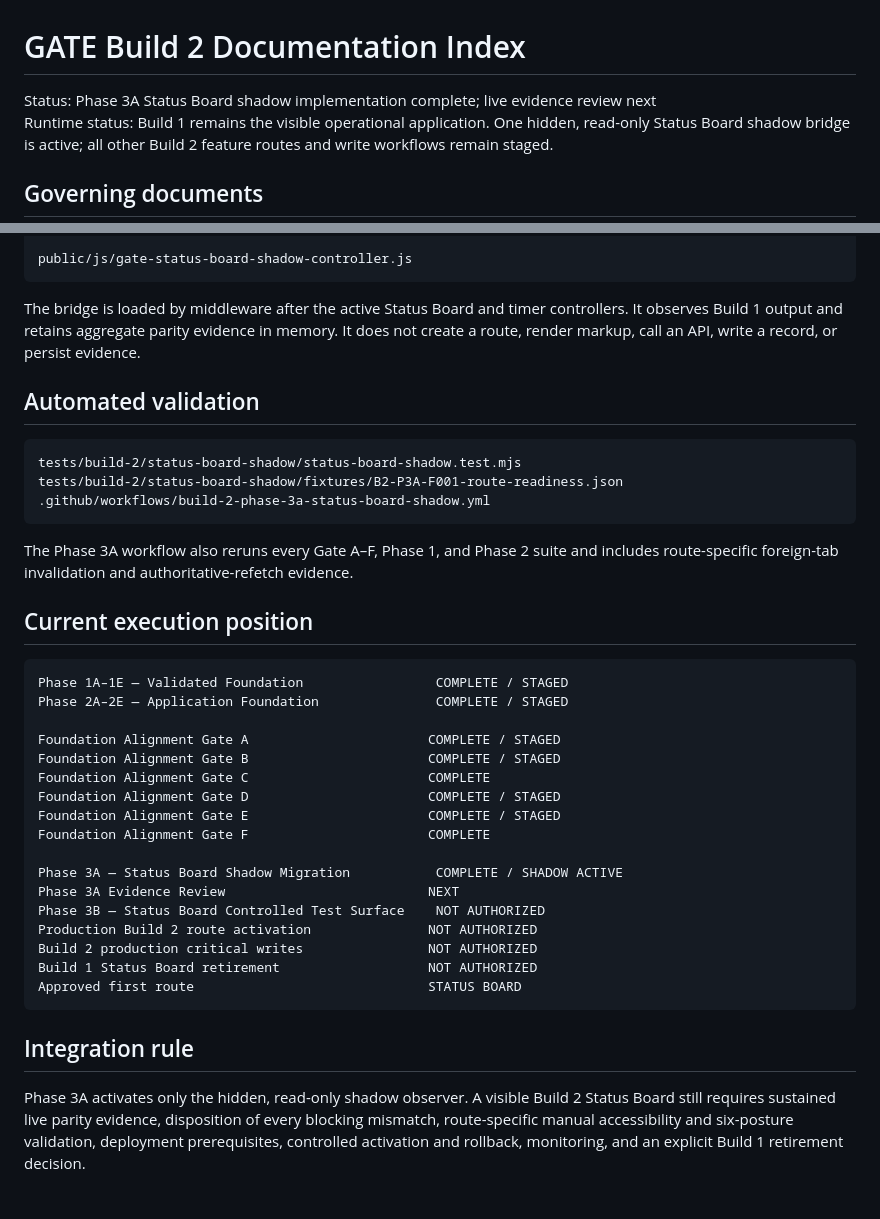
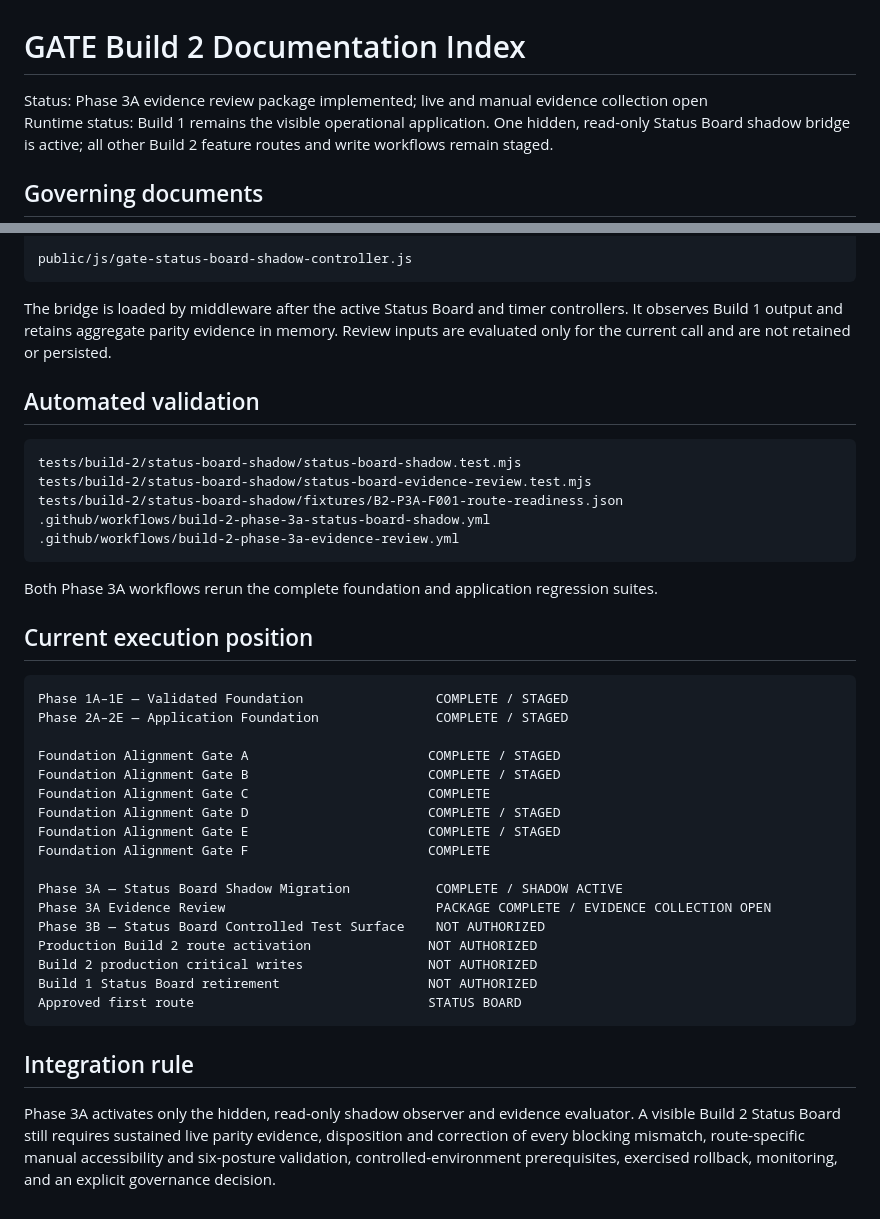
Before and after one commit to austen-debug/prc-sr, a Markdown page: docs/build-2/INDEX.md, 2 parts joined by grey strips. Rendered like a GitHub page.

````diff
--- a/docs/build-2/INDEX.md
+++ b/docs/build-2/INDEX.md
@@ -1,6 +1,6 @@
 # GATE Build 2 Documentation Index
 
-Status: Phase 3A Status Board shadow implementation complete; live evidence review next
+Status: Phase 3A evidence review package implemented; live and manual evidence collection open
 Runtime status: Build 1 remains the visible operational application. One hidden, read-only Status Board shadow bridge is active; all other Build 2 feature routes and write workflows remain staged.
 
 ## Governing documents
@@ -72,17 +82,19 @@ public/app/status-board-shadow/
 public/js/gate-status-board-shadow-controller.js
 ```
 
-The bridge is loaded by middleware after the active Status Board and timer controllers. It observes Build 1 output and retains aggregate parity evidence in memory. It does not create a route, render markup, call an API, write a record, or persist evidence.
+The bridge is loaded by middleware after the active Status Board and timer controllers. It observes Build 1 output and retains aggregate parity evidence in memory. Review inputs are evaluated only for the current call and are not retained or persisted.
 
 ## Automated validation
 
 ```text
 tests/build-2/status-board-shadow/status-board-shadow.test.mjs
+tests/build-2/status-board-shadow/status-board-evidence-review.test.mjs
 tests/build-2/status-board-shadow/fixtures/B2-P3A-F001-route-readiness.json
 .github/workflows/build-2-phase-3a-status-board-shadow.yml
+.github/workflows/build-2-phase-3a-evidence-review.yml
 ```
 
-The Phase 3A workflow also reruns every Gate A–F, Phase 1, and Phase 2 suite and includes route-specific foreign-tab invalidation and authoritative-refetch evidence.
+Both Phase 3A workflows rerun the complete foundation and application regression suites.
 
 ## Current execution position
 
@@ -98,7 +110,7 @@ Foundation Alignment Gate E                       COMPLETE / STAGED
 Foundation Alignment Gate F                       COMPLETE
 
 Phase 3A — Status Board Shadow Migration           COMPLETE / SHADOW ACTIVE
-Phase 3A Evidence Review                          NEXT
+Phase 3A Evidence Review                           PACKAGE COMPLETE / EVIDENCE COLLECTION OPEN
 Phase 3B — Status Board Controlled Test Surface    NOT AUTHORIZED
 Production Build 2 route activation               NOT AUTHORIZED
 Build 2 production critical writes                NOT AUTHORIZED
@@ -108,4 +120,4 @@ Approved first route                              STATUS BOARD
 
 ## Integration rule
 
-Phase 3A activates only the hidden, read-only shadow observer. A visible Build 2 Status Board still requires sustained live parity evidence, disposition of every blocking mismatch, route-specific manual accessibility and six-posture validation, deployment prerequisites, controlled activation and rollback, monitoring, and an explicit Build 1 retirement decision.
+Phase 3A activates only the hidden, read-only shadow observer and evidence evaluator. A visible Build 2 Status Board still requires sustained live parity evidence, disposition and correction of every blocking mismatch, route-specific manual accessibility and six-posture validation, controlled-environment prerequisites, exercised rollback, monitoring, and an explicit governance decision.
````
Also changed, not shown: other parts of docs/build-2/INDEX.md (+50 -40 lines).
